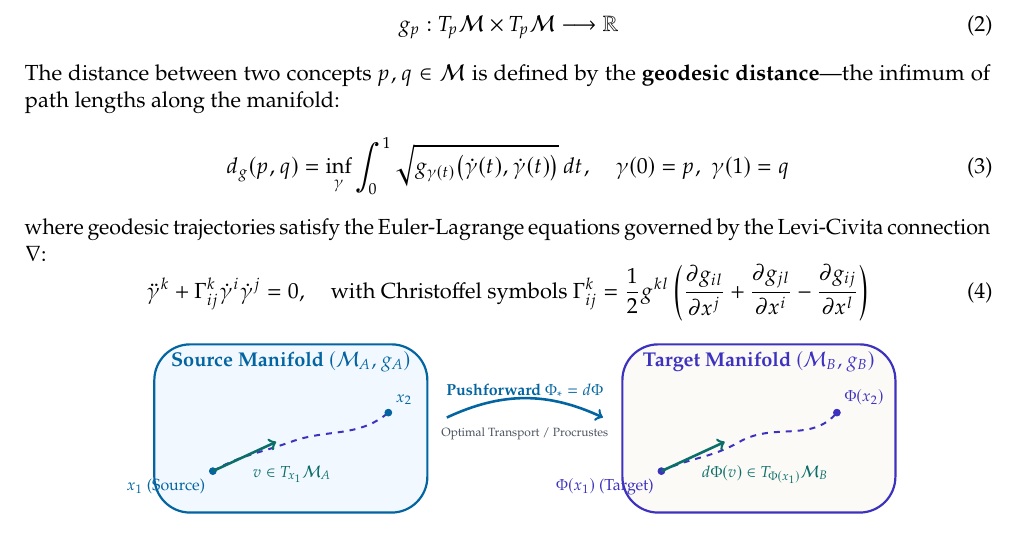
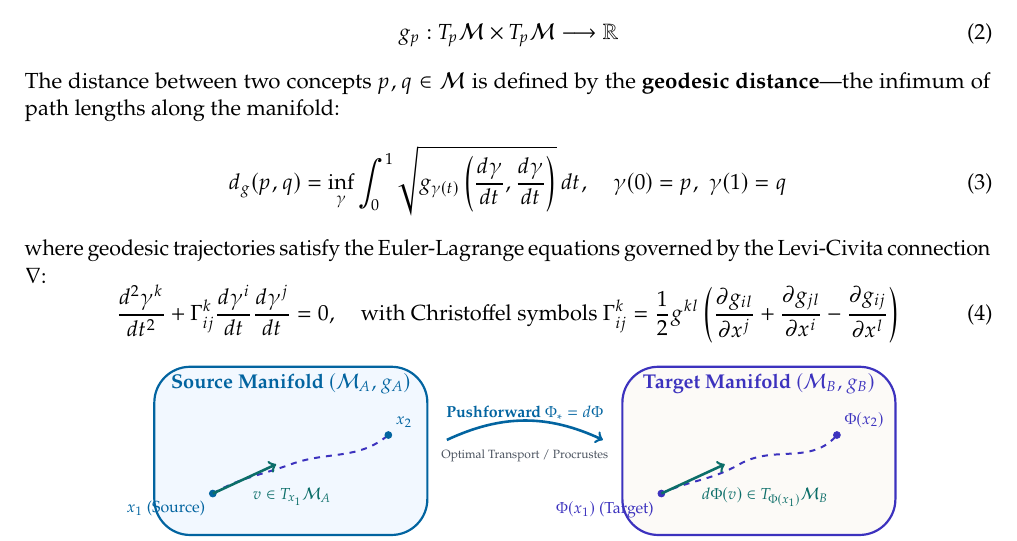
Before and after one commit to Mathematical-Linguistics/semantic-mechanics, a LaTeX document (lectures/lecture_03_formal_translation.tex): part of page 2 of 6, cut so that both start at the same text. Compiled offline with pdfLaTeX.

Commit message:
refactor(lectures): use leibnizian differential notation for geodesics in lecture 03

```diff
--- a/lectures/lecture_03_formal_translation.tex
+++ b/lectures/lecture_03_formal_translation.tex
@@ -144,11 +144,11 @@ g_p: T_p\mathcal{M} \times T_p\mathcal{M} \longrightarrow \mathbb{R}
 \end{equation}
 The distance between two concepts $p, q \in \mathcal{M}$ is defined by the \textbf{geodesic distance}---the infimum of path lengths along the manifold:
 \begin{equation}
-d_g(p, q) = \inf_{\gamma} \int_0^1 \sqrt{g_{\gamma(t)}\big(\dot{\gamma}(t), \dot{\gamma}(t)\big)} \, dt, \quad \gamma(0) = p, \; \gamma(1) = q
+d_g(p, q) = \inf_{\gamma} \int_0^1 \sqrt{g_{\gamma(t)}\left(\frac{d\gamma}{dt}, \frac{d\gamma}{dt}\right)} \, dt, \quad \gamma(0) = p, \; \gamma(1) = q
 \end{equation}
 where geodesic trajectories satisfy the Euler-Lagrange equations governed by the Levi-Civita connection $\nabla$:
 \begin{equation}
-\ddot{\gamma}^k + \Gamma_{ij}^k \dot{\gamma}^i \dot{\gamma}^j = 0, \quad \text{with Christoffel symbols } \Gamma_{ij}^k = \frac{1}{2} g^{kl} \left( \frac{\partial g_{il}}{\partial x^j} + \frac{\partial g_{jl}}{\partial x^i} - \frac{\partial g_{ij}}{\partial x^l} \right)
+\frac{d^2 \gamma^k}{dt^2} + \Gamma_{ij}^k \frac{d\gamma^i}{dt} \frac{d\gamma^j}{dt} = 0, \quad \text{with Christoffel symbols } \Gamma_{ij}^k = \frac{1}{2} g^{kl} \left( \frac{\partial g_{il}}{\partial x^j} + \frac{\partial g_{jl}}{\partial x^i} - \frac{\partial g_{ij}}{\partial x^l} \right)
 \end{equation}
 
 \begin{figure}[htbp]
```
Also changed, not shown: lectures/lecture_03_formal_translation.md (+2 -2 lines), lectures/lecture_03_formal_translation.pdf.
